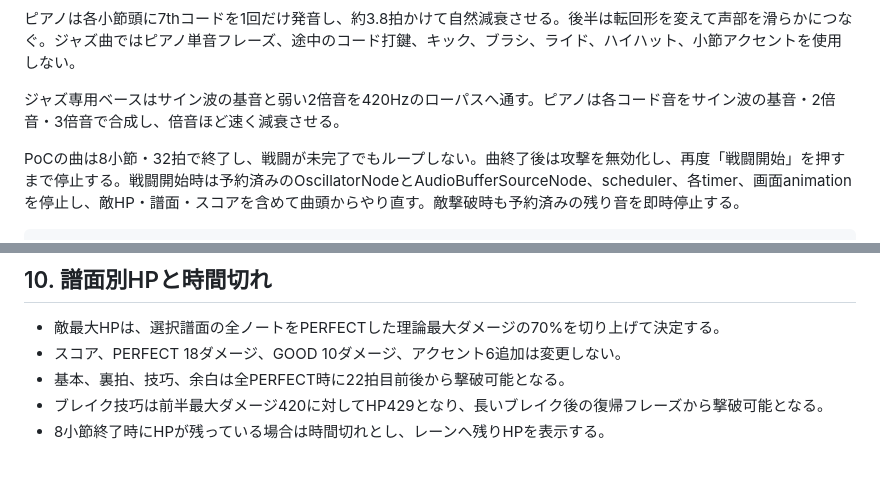
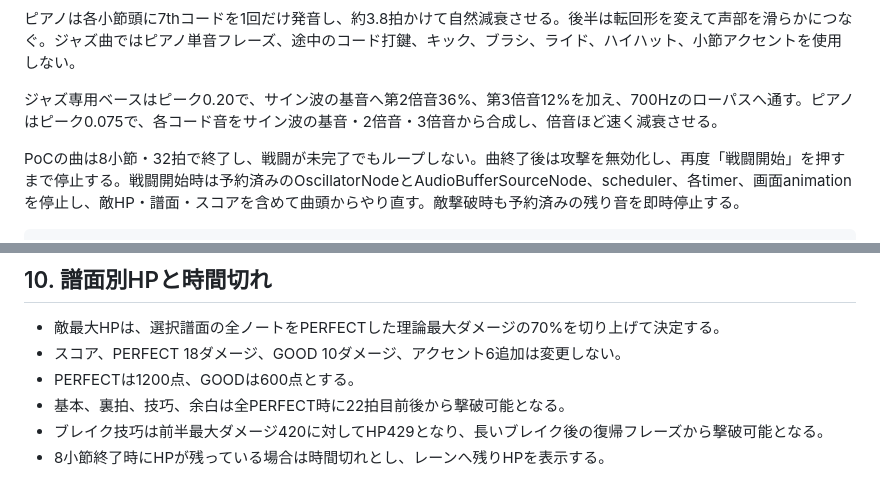
Before and after one commit to gerupon-lgtm/gps_test, a Markdown page: docs/13_rhythm_audio_data.md, 2 parts joined by grey strips. GitHub-like rendering.

```diff
--- a/docs/13_rhythm_audio_data.md
+++ b/docs/13_rhythm_audio_data.md
@@ -51,7 +57,7 @@ PoCでは次の5曲と5譜面を独立して選択できる。
 
 ピアノは各小節頭に7thコードを1回だけ発音し、約3.8拍かけて自然減衰させる。後半は転回形を変えて声部を滑らかにつなぐ。ジャズ曲ではピアノ単音フレーズ、途中のコード打鍵、キック、ブラシ、ライド、ハイハット、小節アクセントを使用しない。
 
-ジャズ専用ベースはサイン波の基音と弱い2倍音を420Hzのローパスへ通す。ピアノは各コード音をサイン波の基音・2倍音・3倍音で合成し、倍音ほど速く減衰させる。
+ジャズ専用ベースはピーク0.20で、サイン波の基音へ第2倍音36%、第3倍音12%を加え、700Hzのローパスへ通す。ピアノはピーク0.075で、各コード音をサイン波の基音・2倍音・3倍音から合成し、倍音ほど速く減衰させる。
 
 PoCの曲は8小節・32拍で終了し、戦闘が未完了でもループしない。曲終了後は攻撃を無効化し、再度「戦闘開始」を押すまで停止する。戦闘開始時は予約済みのOscillatorNodeとAudioBufferSourceNode、scheduler、各timer、画面animationを停止し、敵HP・譜面・スコアを含めて曲頭からやり直す。敵撃破時も予約済みの残り音を即時停止する。
 
@@ -152,6 +163,7 @@ battleBpm = min(最大BPM, 基準BPM + floor(撃破済みスポット数 ÷ 5)
 
 - 敵最大HPは、選択譜面の全ノートをPERFECTした理論最大ダメージの70%を切り上げて決定する。
 - スコア、PERFECT 18ダメージ、GOOD 10ダメージ、アクセント6追加は変更しない。
+- PERFECTは1200点、GOODは600点とする。
 - 基本、裏拍、技巧、余白は全PERFECT時に22拍目前後から撃破可能となる。
 - ブレイク技巧は前半最大ダメージ420に対してHP429となり、長いブレイク後の復帰フレーズから撃破可能となる。
 - 8小節終了時にHPが残っている場合は時間切れとし、レーンへ残りHPを表示する。
```
Also changed, not shown: other parts of docs/13_rhythm_audio_data.md (+71 -4 lines), docs/supplemental/14_rhythm_poc_handoff.md (renamed from docs/14_rhythm_poc_handoff.md, +6 -4 lines).
